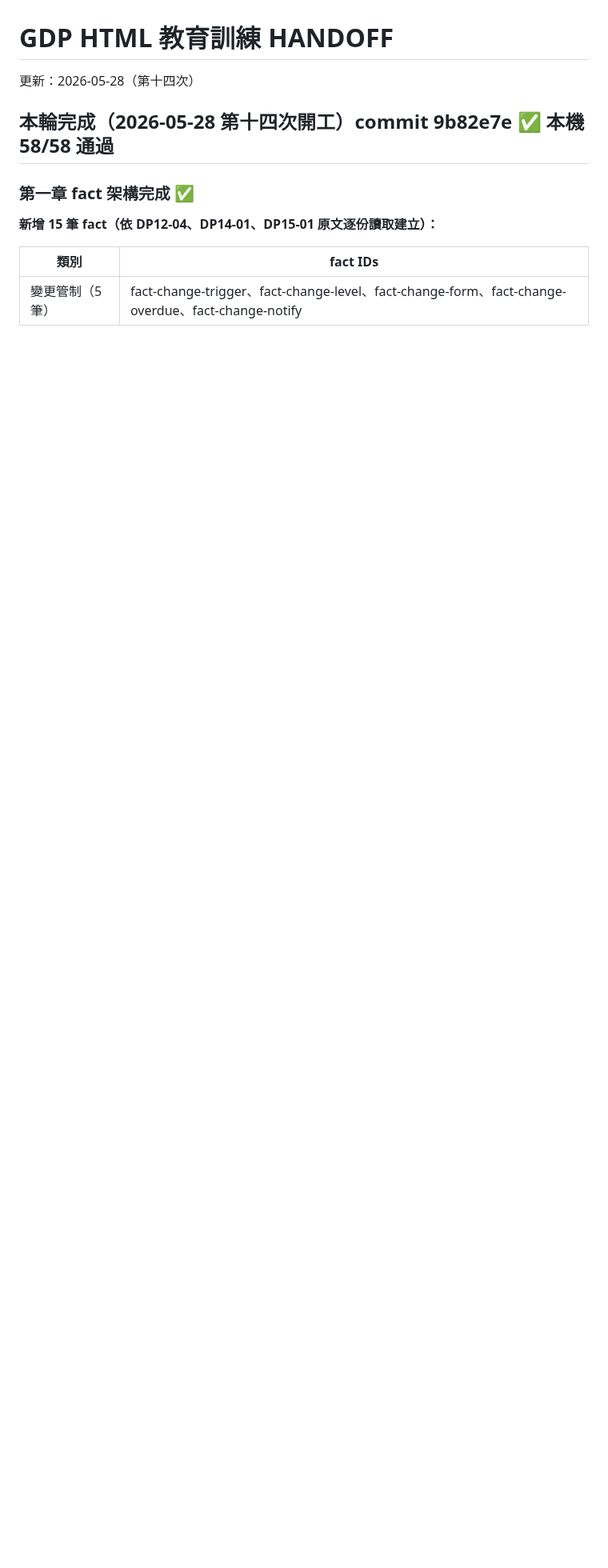
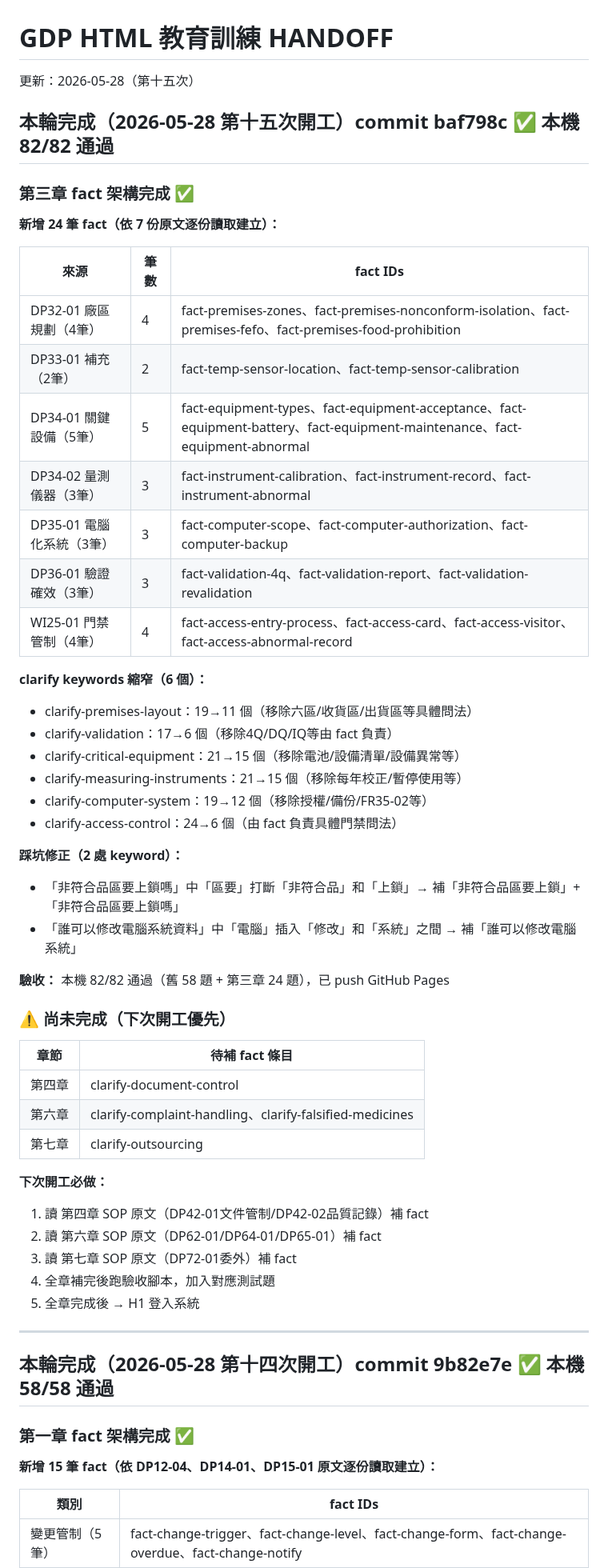
Before and after one commit to N1116839/xinshing-gdp-training, a Markdown page: HANDOFF.md, the part around the change. Shown at 80% size. GitHub-like rendering; blank space fills up the shorter version.

Commit message:
docs: HANDOFF 更新（第十五次）
Co-Authored-By: Claude Sonnet 4.6 <noreply@anthropic.com>

```diff
--- a/HANDOFF.md
+++ b/HANDOFF.md
@@ -1,5 +1,52 @@
 # GDP HTML 教育訓練 HANDOFF
-更新：2026-05-28（第十四次）
+更新：2026-05-28（第十五次）
+
+## 本輪完成（2026-05-28 第十五次開工）commit baf798c ✅ 本機 82/82 通過
+
+### 第三章 fact 架構完成 ✅
+
+**新增 24 筆 fact（依 7 份原文逐份讀取建立）：**
+
+| 來源 | 筆數 | fact IDs |
+|------|------|---------|
+| DP32-01 廠區規劃（4筆）| 4 | fact-premises-zones、fact-premises-nonconform-isolation、fact-premises-fefo、fact-premises-food-prohibition |
+| DP33-01 補充（2筆）| 2 | fact-temp-sensor-location、fact-temp-sensor-calibration |
+| DP34-01 關鍵設備（5筆）| 5 | fact-equipment-types、fact-equipment-acceptance、fact-equipment-battery、fact-equipment-maintenance、fact-equipment-abnormal |
+| DP34-02 量測儀器（3筆）| 3 | fact-instrument-calibration、fact-instrument-record、fact-instrument-abnormal |
+| DP35-01 電腦化系統（3筆）| 3 | fact-computer-scope、fact-computer-authorization、fact-computer-backup |
+| DP36-01 驗證確效（3筆）| 3 | fact-validation-4q、fact-validation-report、fact-validation-revalidation |
+| WI25-01 門禁管制（4筆）| 4 | fact-access-entry-process、fact-access-card、fact-access-visitor、fact-access-abnormal-record |
+
+**clarify keywords 縮窄（6 個）：**
+- clarify-premises-layout：19→11 個（移除六區/收貨區/出貨區等具體問法）
+- clarify-validation：17→6 個（移除4Q/DQ/IQ等由 fact 負責）
+- clarify-critical-equipment：21→15 個（移除電池/設備清單/設備異常等）
+- clarify-measuring-instruments：21→15 個（移除每年校正/暫停使用等）
+- clarify-computer-system：19→12 個（移除授權/備份/FR35-02等）
+- clarify-access-control：24→6 個（由 fact 負責具體門禁問法）
+
+**踩坑修正（2 處 keyword）：**
+- 「非符合品區要上鎖嗎」中「區要」打斷「非符合品」和「上鎖」→ 補「非符合品區要上鎖」+「非符合品區要上鎖嗎」
+- 「誰可以修改電腦系統資料」中「電腦」插入「修改」和「系統」之間 → 補「誰可以修改電腦系統」
+
+**驗收：** 本機 82/82 通過（舊 58 題 + 第三章 24 題），已 push GitHub Pages
+
+### ⚠️ 尚未完成（下次開工優先）
+
+| 章節 | 待補 fact 條目 |
+|------|--------------|
+| 第四章 | clarify-document-control |
+| 第六章 | clarify-complaint-handling、clarify-falsified-medicines |
+| 第七章 | clarify-outsourcing |
+
+**下次開工必做：**
+1. 讀 第四章 SOP 原文（DP42-01文件管制/DP42-02品質記錄）補 fact
+2. 讀 第六章 SOP 原文（DP62-01/DP64-01/DP65-01）補 fact
+3. 讀 第七章 SOP 原文（DP72-01委外）補 fact
+4. 全章補完後跑驗收腳本，加入對應測試題
+5. 全章完成後 → H1 登入系統
+
+---
 
 ## 本輪完成（2026-05-28 第十四次開工）commit 9b82e7e ✅ 本機 58/58 通過
 
```
